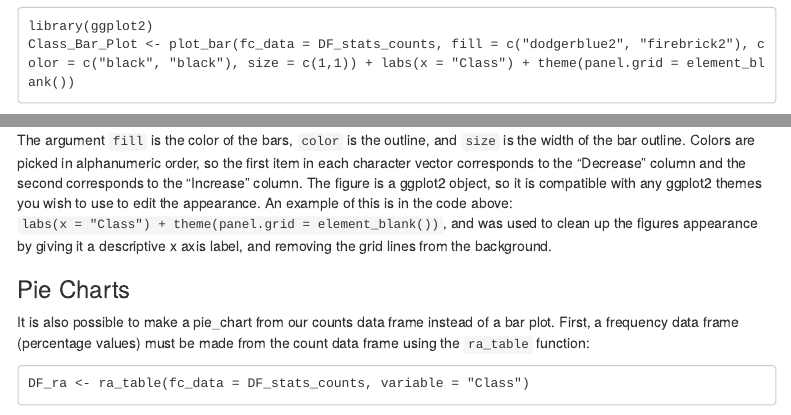
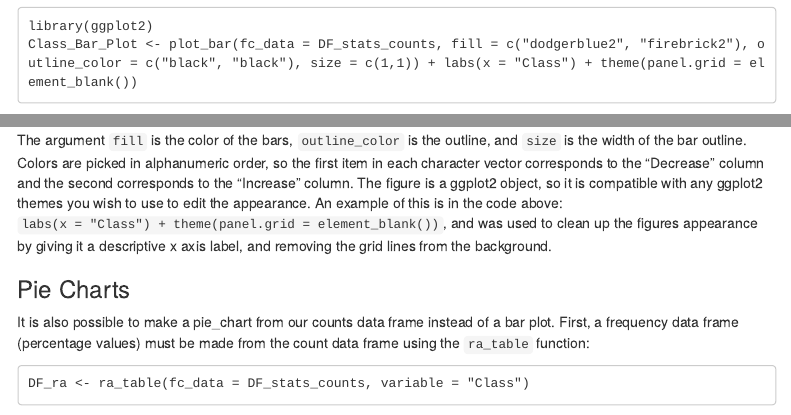
Before and after one commit to connor-reid-tiffany/Omu, an R Markdown document (vignettes/Omu_vignette.Rmd): the page in a window 1100 px wide, from 5380 px down, and a second part further down, joined at a grey line. Rendered offline with R 4.5, knitr and Pandoc, with nearby package versions; some code elsewhere in the file could not run offline; menus at the side of the page are left out; common packages that the code uses without loading them are loaded.

Commit message:
updated vignette with new argument name for count_fold_changes

````diff
--- a/vignettes/Omu_vignette.Rmd
+++ b/vignettes/Omu_vignette.Rmd
@@ -218,7 +218,7 @@
 
 ```
 library(ggplot2)
-Class_Bar_Plot <- plot_bar(fc_data = DF_stats_counts, fill = c("dodgerblue2", "firebrick2"), color = c("black", "black"), size = c(1,1)) + labs(x = "Class") + theme(panel.grid = element_blank())
+Class_Bar_Plot <- plot_bar(fc_data = DF_stats_counts, fill = c("dodgerblue2", "firebrick2"), outline_color = c("black", "black"), size = c(1,1)) + labs(x = "Class") + theme(panel.grid = element_blank())
 ```
 
 This should generate a plot that looks like this:
@@ -229,7 +229,7 @@ Class_Bar_Plot <- plot_bar(fc_data = DF_stats_counts, fill = c("dodgerblue2", "f
 plot(Class_Bar_Plot)
 ```
 
-The argument ```fill``` is the color of the bars, ```color``` is the outline, and ```size``` is the width of the bar outline.  Colors are picked in alphanumeric order, so the first item in each character vector corresponds to the "Decrease" column and the second corresponds to the "Increase" column. The figure is a ggplot2 object, so it is compatible with any ggplot2 themes you wish to use to edit the appearance. An example of this is in the code above: ```labs(x = "Class") + theme(panel.grid = element_blank())```, and was used to clean up the figures appearance by giving it a descriptive x axis label, and removing the grid lines from the background.
+The argument ```fill``` is the color of the bars, ```outline_color``` is the outline, and ```size``` is the width of the bar outline.  Colors are picked in alphanumeric order, so the first item in each character vector corresponds to the "Decrease" column and the second corresponds to the "Increase" column. The figure is a ggplot2 object, so it is compatible with any ggplot2 themes you wish to use to edit the appearance. An example of this is in the code above: ```labs(x = "Class") + theme(panel.grid = element_blank())```, and was used to clean up the figures appearance by giving it a descriptive x axis label, and removing the grid lines from the background.
 
 ### Pie Charts
 
````
Also changed, not shown: vignettes/Omu_vignette.Rmd (2 more changed lines), 1 other file.
